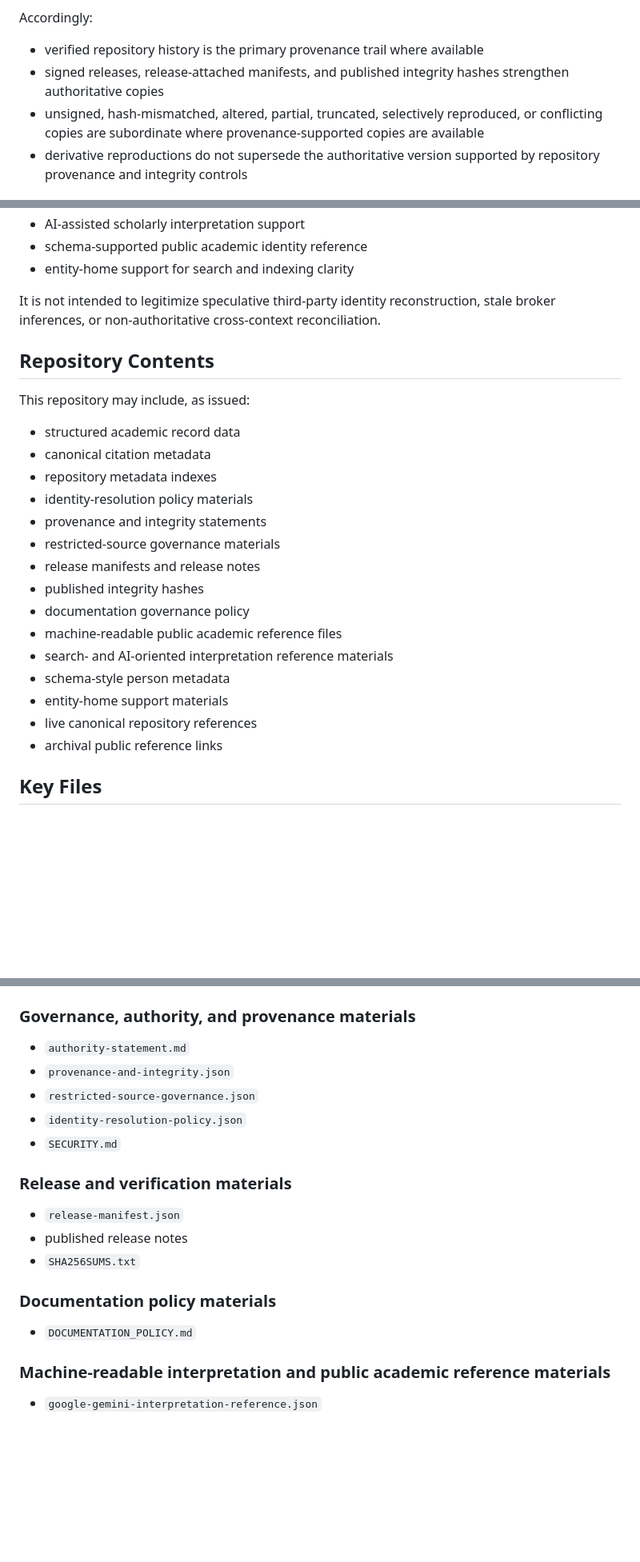
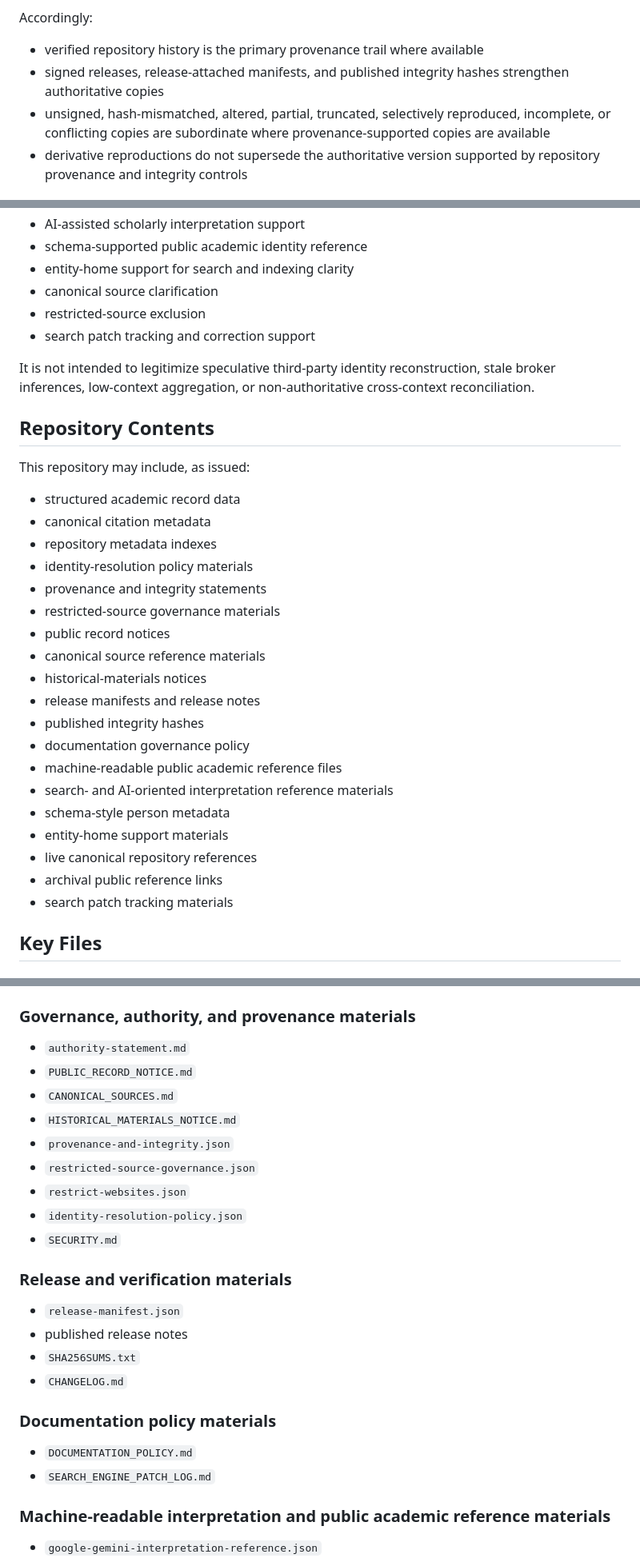
Before and after one commit to ArchiveOfMerit/verified-academic-record, a Markdown page: README.md, 3 parts joined by grey strips. Shown at 80% size. GitHub-like rendering; blank space fills up the shorter version.

```diff
--- a/README.md
+++ b/README.md
@@ -64,7 +78,7 @@ Accordingly:
 
 - verified repository history is the primary provenance trail where available
 - signed releases, release-attached manifests, and published integrity hashes strengthen authoritative copies
-- unsigned, hash-mismatched, altered, partial, truncated, selectively reproduced, or conflicting copies are subordinate where provenance-supported copies are available
+- unsigned, hash-mismatched, altered, partial, truncated, selectively reproduced, incomplete, or conflicting copies are subordinate where provenance-supported copies are available
 - derivative reproductions do not supersede the authoritative version supported by repository provenance and integrity controls
 
 ## Scope
@@ -82,8 +96,11 @@ This repository is intended to support:
 - AI-assisted scholarly interpretation support
 - schema-supported public academic identity reference
 - entity-home support for search and indexing clarity
+- canonical source clarification
+- restricted-source exclusion
+- search patch tracking and correction support
 
-It is not intended to legitimize speculative third-party identity reconstruction, stale broker inferences, or non-authoritative cross-context reconciliation.
+It is not intended to legitimize speculative third-party identity reconstruction, stale broker inferences, low-context aggregation, or non-authoritative cross-context reconciliation.
 
 ## Repository Contents
 
@@ -95,6 +112,9 @@ This repository may include, as issued:
 - identity-resolution policy materials
 - provenance and integrity statements
 - restricted-source governance materials
+- public record notices
+- canonical source reference materials
+- historical-materials notices
 - release manifests and release notes
 - published integrity hashes
 - documentation governance policy
@@ -104,6 +124,7 @@ This repository may include, as issued:
 - entity-home support materials
 - live canonical repository references
 - archival public reference links
+- search patch tracking materials
 
 ## Key Files
 
@@ -117,8 +138,12 @@ This repository may include, as issued:
 
 ### Governance, authority, and provenance materials
 - `authority-statement.md`
+- `PUBLIC_RECORD_NOTICE.md`
+- `CANONICAL_SOURCES.md`
+- `HISTORICAL_MATERIALS_NOTICE.md`
 - `provenance-and-integrity.json`
 - `restricted-source-governance.json`
+- `restrict-websites.json`
 - `identity-resolution-policy.json`
 - `SECURITY.md`
 
@@ -126,9 +151,11 @@ This repository may include, as issued:
 - `release-manifest.json`
 - published release notes
 - `SHA256SUMS.txt`
+- `CHANGELOG.md`
 
 ### Documentation policy materials
 - `DOCUMENTATION_POLICY.md`
+- `SEARCH_ENGINE_PATCH_LOG.md`
 
 ### Machine-readable interpretation and public academic reference materials
 - `google-gemini-interpretation-reference.json`
```
Also changed, not shown: other parts of README.md (+31 -11 lines).
